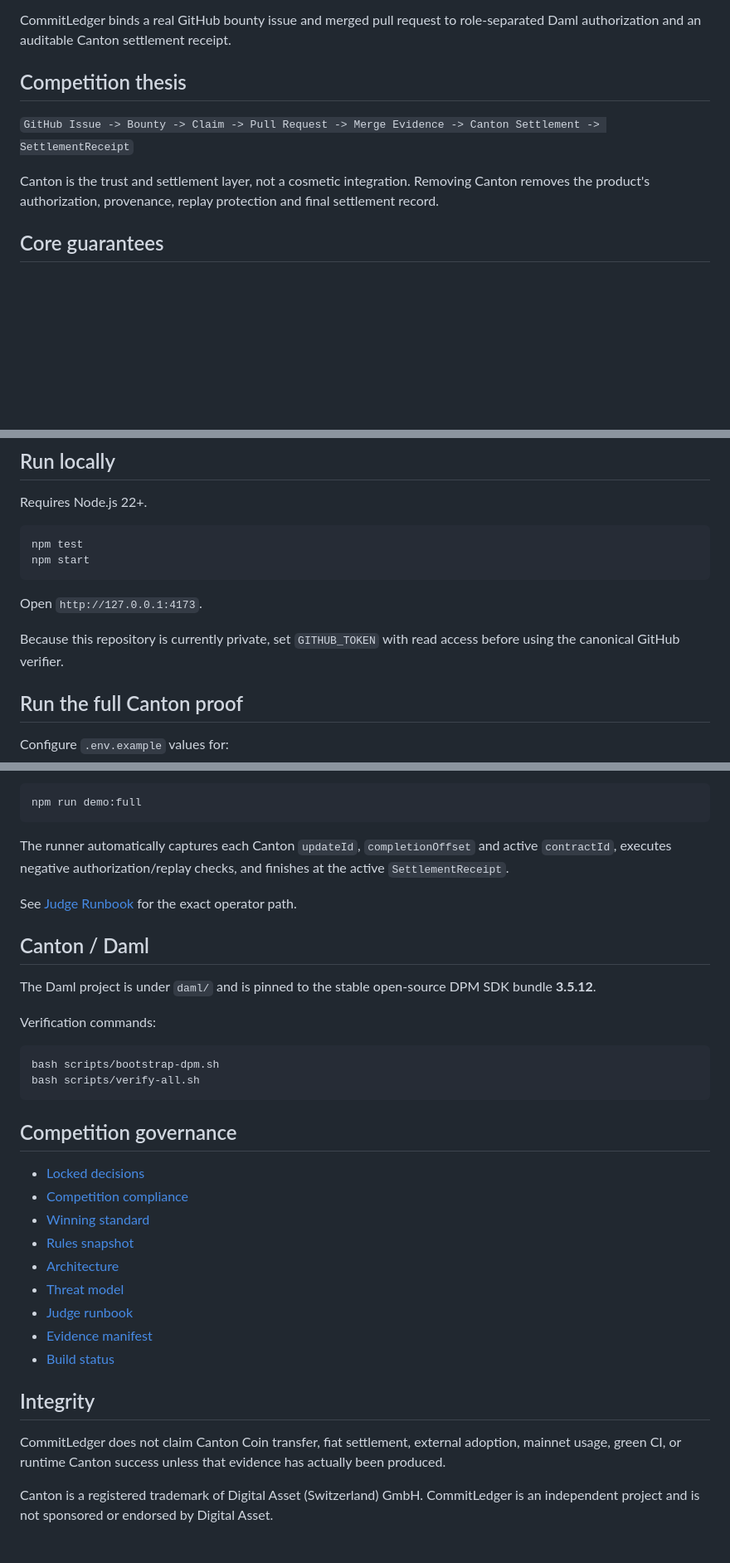
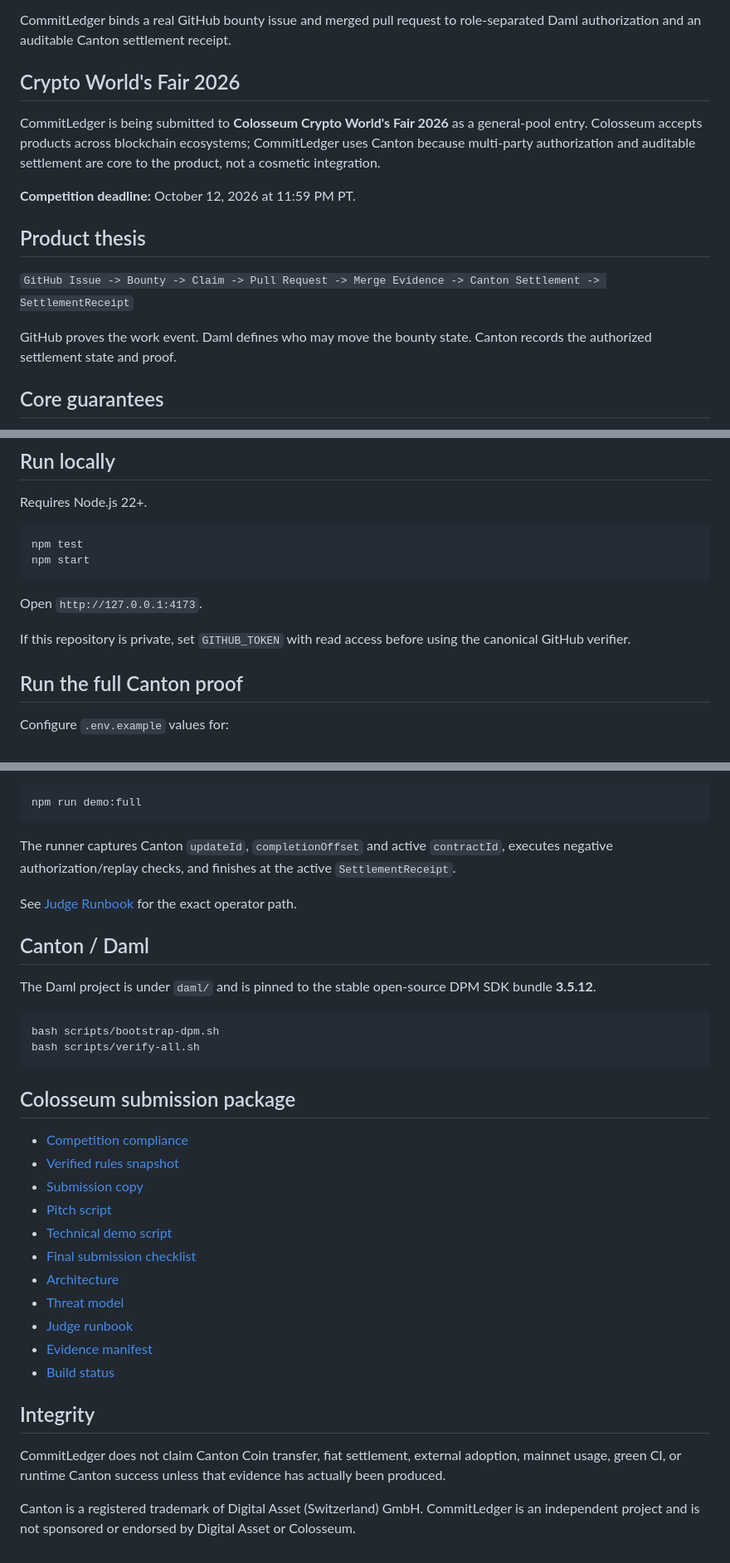
Before and after one commit to Saidur-droid/CommitLedger, a Markdown page: README.md, 3 parts joined by grey strips. Shown at 83% size. Rendered like a GitHub page; blank space fills up the shorter version.

Commit message:
docs: align README with Crypto World's Fair

````diff
--- a/README.md
+++ b/README.md
@@ -4,11 +4,17 @@
 
 CommitLedger binds a real GitHub bounty issue and merged pull request to role-separated Daml authorization and an auditable Canton settlement receipt.
 
-## Competition thesis
+## Crypto World's Fair 2026
+
+CommitLedger is being submitted to **Colosseum Crypto World's Fair 2026** as a general-pool entry. Colosseum accepts products across blockchain ecosystems; CommitLedger uses Canton because multi-party authorization and auditable settlement are core to the product, not a cosmetic integration.
+
+**Competition deadline:** October 12, 2026 at 11:59 PM PT.
+
+## Product thesis
 
 `GitHub Issue -> Bounty -> Claim -> Pull Request -> Merge Evidence -> Canton Settlement -> SettlementReceipt`
 
-Canton is the trust and settlement layer, not a cosmetic integration. Removing Canton removes the product's authorization, provenance, replay protection and final settlement record.
+GitHub proves the work event. Daml defines who may move the bounty state. Canton records the authorized settlement state and proof.
 
 ## Core guarantees
 
@@ -41,7 +47,7 @@ npm start
 
 Open `http://127.0.0.1:4173`.
 
-Because this repository is currently private, set `GITHUB_TOKEN` with read access before using the canonical GitHub verifier.
+If this repository is private, set `GITHUB_TOKEN` with read access before using the canonical GitHub verifier.
 
 ## Run the full Canton proof
 
@@ -57,7 +63,7 @@ Then:
 npm run demo:full
 ```
 
-The runner automatically captures each Canton `updateId`, `completionOffset` and active `contractId`, executes negative authorization/replay checks, and finishes at the active `SettlementReceipt`.
+The runner captures Canton `updateId`, `completionOffset` and active `contractId`, executes negative authorization/replay checks, and finishes at the active `SettlementReceipt`.
 
 See [Judge Runbook](docs/JUDGE_RUNBOOK.md) for the exact operator path.
 
@@ -65,19 +71,19 @@ See [Judge Runbook](docs/JUDGE_RUNBOOK.md) for the exact operator path.
 
 The Daml project is under `daml/` and is pinned to the stable open-source DPM SDK bundle **3.5.12**.
 
-Verification commands:
-
 ```bash
 bash scripts/bootstrap-dpm.sh
 bash scripts/verify-all.sh
 ```
 
-## Competition governance
+## Colosseum submission package
 
-- [Locked decisions](LOCKED_DECISIONS.md)
 - [Competition compliance](docs/COMPETITION_COMPLIANCE.md)
-- [Winning standard](docs/WINNING_STANDARD.md)
-- [Rules snapshot](docs/RULES_SNAPSHOT.md)
+- [Verified rules snapshot](docs/RULES_SNAPSHOT.md)
+- [Submission copy](docs/COLOSSEUM_SUBMISSION.md)
+- [Pitch script](docs/PITCH_SCRIPT.md)
+- [Technical demo script](docs/DEMO_SCRIPT.md)
+- [Final submission checklist](docs/SUBMISSION_CHECKLIST.md)
 - [Architecture](docs/ARCHITECTURE.md)
 - [Threat model](docs/THREAT_MODEL.md)
 - [Judge runbook](docs/JUDGE_RUNBOOK.md)
@@ -88,4 +94,4 @@ bash scripts/verify-all.sh
 
 CommitLedger does not claim Canton Coin transfer, fiat settlement, external adoption, mainnet usage, green CI, or runtime Canton success unless that evidence has actually been produced.
 
-Canton is a registered trademark of Digital Asset (Switzerland) GmbH. CommitLedger is an independent project and is not sponsored or endorsed by Digital Asset.
+Canton is a registered trademark of Digital Asset (Switzerland) GmbH. CommitLedger is an independent project and is not sponsored or endorsed by Digital Asset or Colosseum.
````
